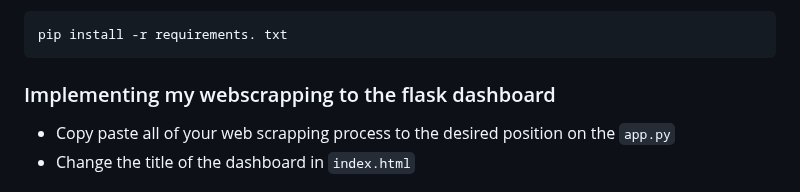
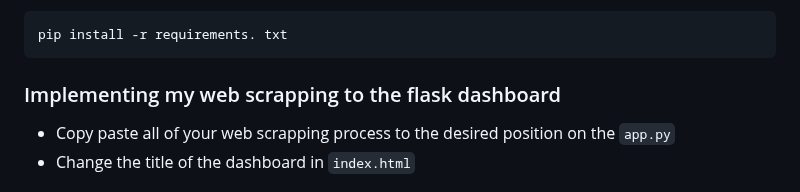
Before and after one commit to KiriYuuki/Capstone_DA_Web-Scraping, a Markdown page: README.md, the part around the change. Drawn GitHub-style.

````diff
--- a/README.md
+++ b/README.md
@@ -42,7 +42,7 @@ Or you can install the packages using `requirements.txt` by running the followin
 pip install -r requirements. txt
 ```
 
-### Implementing my webscrapping to the flask dashboard
+### Implementing my web scrapping to the flask dashboard
 
 - Copy paste all of your web scrapping process to the desired position on the `app.py`
 - Change the title of the dashboard in `index.html`
````
